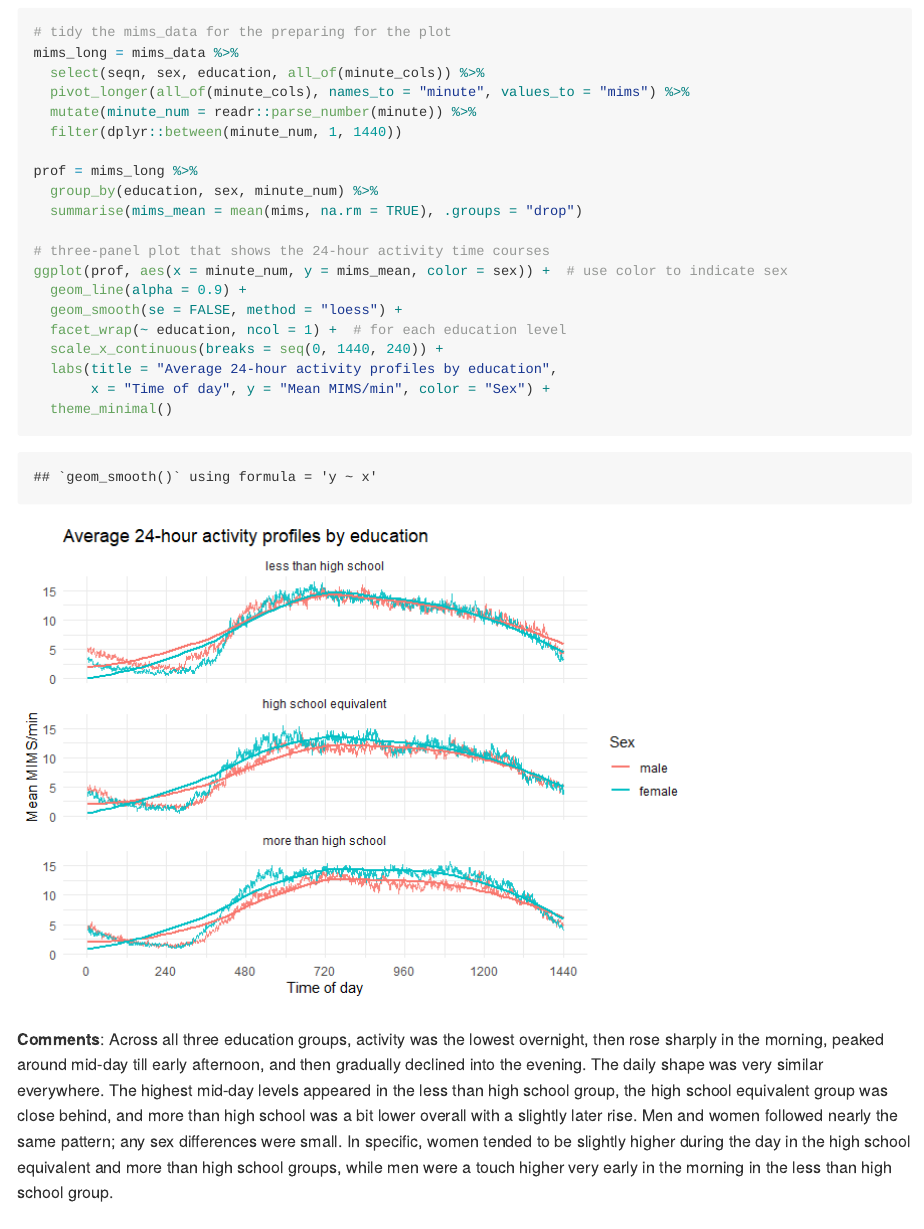
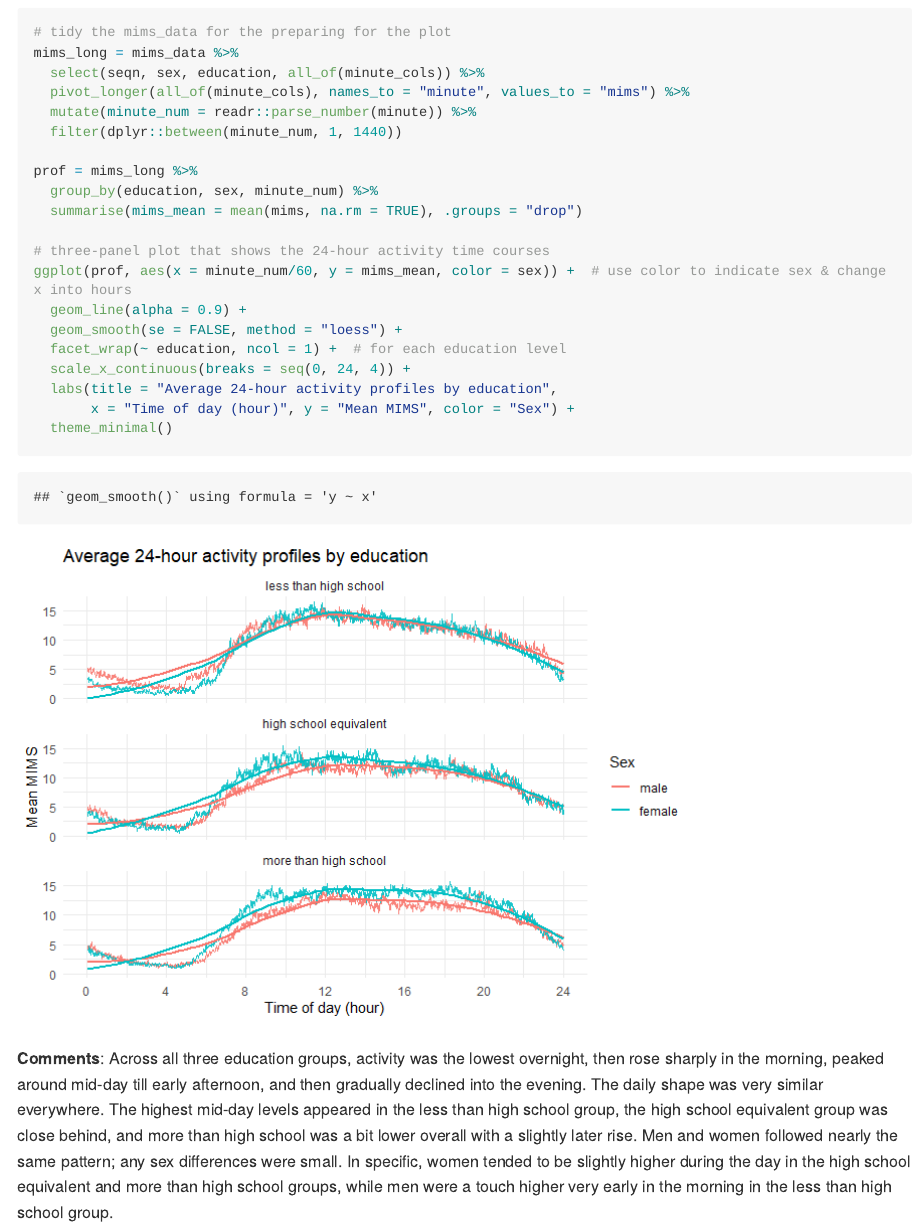
Before and after one commit to annydccss/p8105_hw3_cd3591, an R Markdown document (p8105_hw3_cd3591.Rmd): the page in a window 1100 px wide, from 12760 px down. The pictures show the output file p8105_hw3_cd3591.md that the author committed with the source, drawn offline in the style of GitHub; long lines of code are wrapped.

Commit message:
update Q4 in problem 3, change x into hour

````diff
--- a/p8105_hw3_cd3591.Rmd
+++ b/p8105_hw3_cd3591.Rmd
@@ -290,13 +290,13 @@ prof = mims_long %>%
   summarise(mims_mean = mean(mims, na.rm = TRUE), .groups = "drop")
 
 # three-panel plot that shows the 24-hour activity time courses
-ggplot(prof, aes(x = minute_num, y = mims_mean, color = sex)) +  # use color to indicate sex
+ggplot(prof, aes(x = minute_num/60, y = mims_mean, color = sex)) +  # use color to indicate sex & change x into hours
   geom_line(alpha = 0.9) +
   geom_smooth(se = FALSE, method = "loess") +
   facet_wrap(~ education, ncol = 1) +  # for each education level
-  scale_x_continuous(breaks = seq(0, 1440, 240)) +
+  scale_x_continuous(breaks = seq(0, 24, 4)) +
   labs(title = "Average 24-hour activity profiles by education",
-       x = "Time of day", y = "Mean MIMS/min", color = "Sex") +
+       x = "Time of day (hour)", y = "Mean MIMS", color = "Sex") +
   theme_minimal()
 ```
 
````
Also changed, not shown: p8105_hw3_cd3591.md, p8105_hw3_cd3591_files/figure-gfm/unnamed-chunk-16-1.png.
